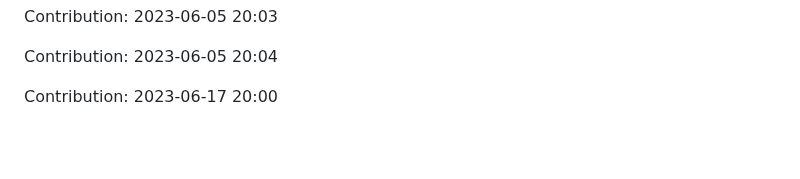
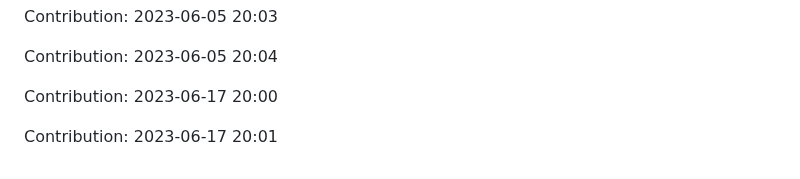
Before and after one commit to devnight0913/POS-system, a Markdown page: README.md, the part around the change. Drawn GitHub-style; blank space fills up the shorter version.

Commit message:
"Contribution: 2023-06-17 20:01"

```diff
--- a/README.md
+++ b/README.md
@@ -963,3 +963,5 @@ Contribution: 2023-06-05 20:03
 Contribution: 2023-06-05 20:04
 
 Contribution: 2023-06-17 20:00
+
+Contribution: 2023-06-17 20:01
```
